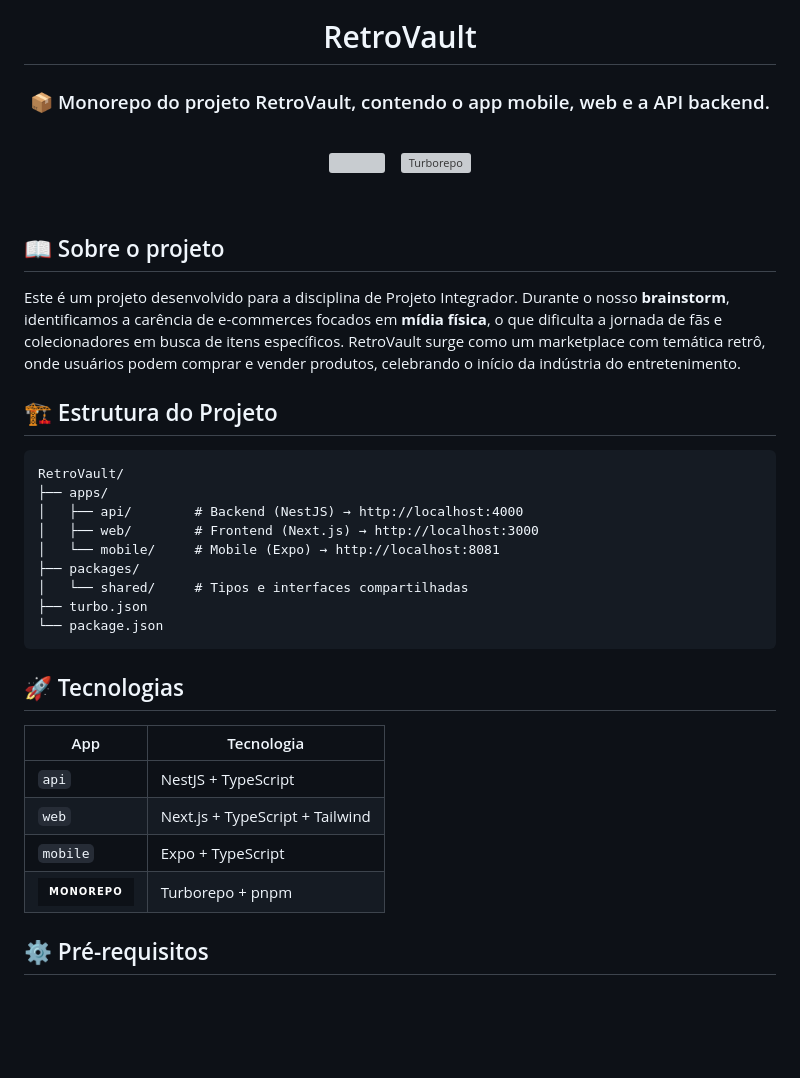
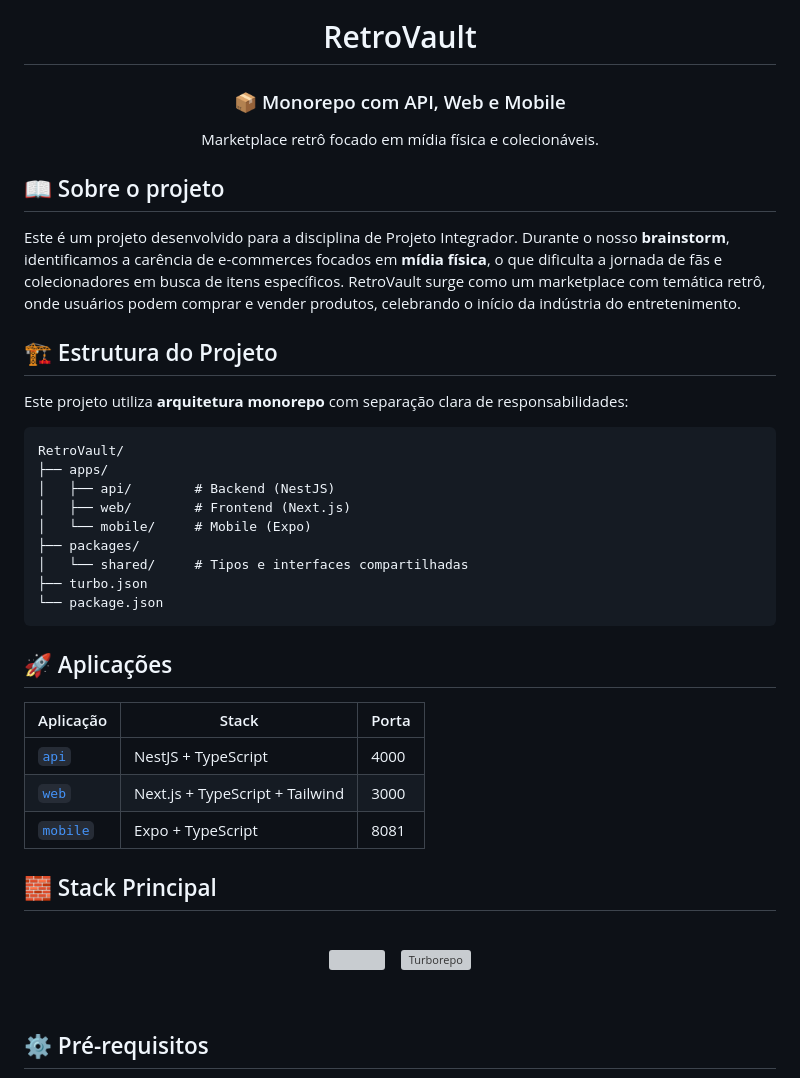
Before and after one commit to Ts-Joao/RetroVault, a Markdown page: README.md, the part around the change. GitHub-like rendering; badges without logos; blank space fills up the shorter version; grey boxes are pictures that could not be loaded.

Commit message:
docs(readme): reorganiza de seções de aplicações e introdução

````diff
--- a/README.md
+++ b/README.md
@@ -4,9 +4,39 @@
 
 # RetroVault
 
-### 📦 Monorepo do projeto RetroVault, contendo o app mobile, web e a API backend.
+### 📦 Monorepo com API, Web e Mobile
+Marketplace retrô focado em mídia física e colecionáveis.
 
 </div>
+
+## 📖 Sobre o projeto
+Este é um projeto desenvolvido para a disciplina de Projeto Integrador. Durante o nosso **brainstorm**, identificamos a carência de e-commerces focados em **mídia física**, o que dificulta a jornada de fãs e colecionadores em busca de itens específicos.  RetroVault surge como um marketplace com temática retrô, onde usuários podem comprar e vender produtos, celebrando o início da indústria do entretenimento.
+<br>
+
+## 🏗️ Estrutura do Projeto
+Este projeto utiliza **arquitetura monorepo** com separação clara de responsabilidades:
+```
+RetroVault/
+├── apps/
+│   ├── api/        # Backend (NestJS)
+│   ├── web/        # Frontend (Next.js)
+│   └── mobile/     # Mobile (Expo)
+├── packages/
+│   └── shared/     # Tipos e interfaces compartilhadas
+├── turbo.json
+└── package.json
+```
+
+## 🚀 Aplicações
+
+| Aplicação | Stack | Porta |
+|-----------|--------|--------|
+| [`api`](apps/api) | NestJS + TypeScript | 4000 |
+| [`web`](apps/web) | Next.js + TypeScript + Tailwind | 3000 |
+| [`mobile`](apps/mobile) | Expo + TypeScript | 8081 |
+
+## 🧱 Stack Principal
+
 <br>
 <p align="center">
   <img src="https://skillicons.dev/icons?i=ts,nextjs,nodejs,nestjs,react&theme=dark" width="300" />
@@ -14,33 +44,6 @@
   <img src="https://cdn.simpleicons.org/turborepo/EF4444" height="45" alt="Turborepo"/>
 </p>
 <br>
-
-## 📖 Sobre o projeto
-Este é um projeto desenvolvido para a disciplina de Projeto Integrador. Durante o nosso **brainstorm**, identificamos a carência de e-commerces focados em **mídia física**, o que dificulta a jornada de fãs e colecionadores em busca de itens específicos.  RetroVault surge como um marketplace com temática retrô, onde usuários podem comprar e vender produtos, celebrando o início da indústria do entretenimento.
-<br>
-
-## 🏗️ Estrutura do Projeto
-
-```
-RetroVault/
-├── apps/
-│   ├── api/        # Backend (NestJS) → http://localhost:4000
-│   ├── web/        # Frontend (Next.js) → http://localhost:3000
-│   └── mobile/     # Mobile (Expo) → http://localhost:8081
-├── packages/
-│   └── shared/     # Tipos e interfaces compartilhadas
-├── turbo.json
-└── package.json
-```
-
-## 🚀 Tecnologias
-
-| App | Tecnologia |
-|-----|------------|
-| `api` | NestJS + TypeScript |
-| `web` | Next.js + TypeScript + Tailwind |
-| `mobile` | Expo + TypeScript |
-![Monorepo](https://img.shields.io/badge/Monorepo-0D1117?style=for-the-badge&logo=turborepo&logoColor=white) | Turborepo + pnpm |
 
 ## ⚙️ Pré-requisitos
 
````
